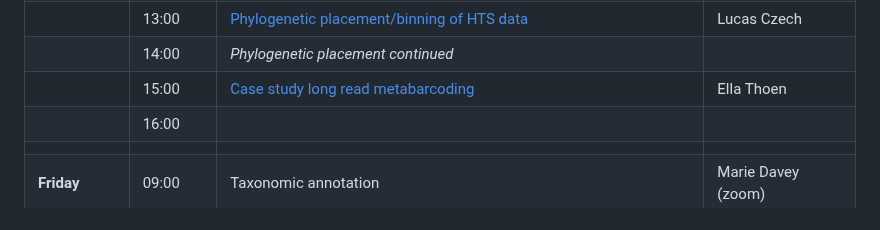
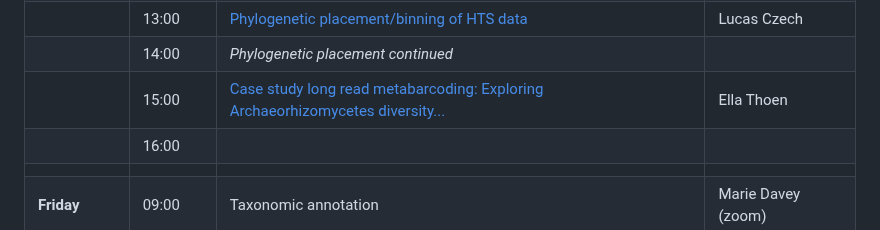
Before and after one commit to krabberod/BIO9905MERG1_V25, a Markdown page: README.md, the part around the change. Drawn GitHub-style.

```diff
--- a/README.md
+++ b/README.md
@@ -61,7 +61,7 @@ The main teachers will be Ramiro Logares, Anders K. Krabberød, Micah Dunthorn,
 |               | 12:00        | **Lunch break**                                                                                                                                                                               |                         |
 |               | 13:00        | [Phylogenetic placement/binning of HTS data](./Lectures/./Lecture_pdfs/phylogenetic-placement.pdf)                                                                                                                                                    | Lucas Czech             |
 |               | 14:00        | *Phylogenetic placement continued*                                                                                                                                                            |                         |
-|               | 15:00        | [Case study long read metabarcoding](./Lectures/Lecture_pdfs/Archies_spring2025_ELLA_THOEN.pdf)                                                                                                                                                            | Ella Thoen              |
+|               | 15:00        | [Case study long read metabarcoding: Exploring Archaeorhizomycetes diversity...](./Lectures/Lecture_pdfs/Archies_spring2025_ELLA_THOEN.pdf)                                                                                                                                                            | Ella Thoen              |
 |               | 16:00        |                                                                                                                                                                                               |                         |
 |               |              |                                                                                                                                                                                               |                         |
 | **Friday**    | 09:00        | Taxonomic annotation                                                                                                                                                                          | Marie Davey (zoom)      |
```
